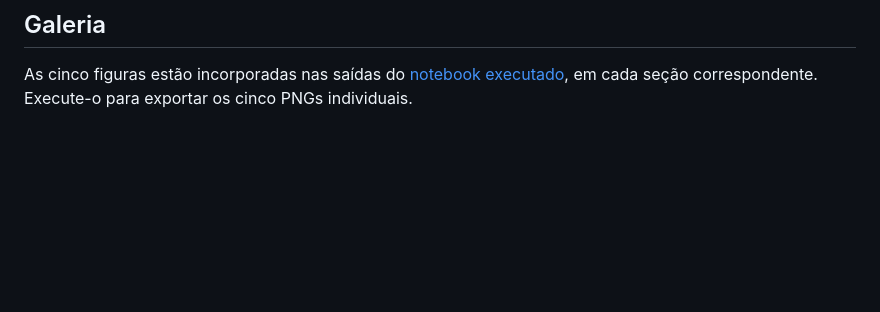
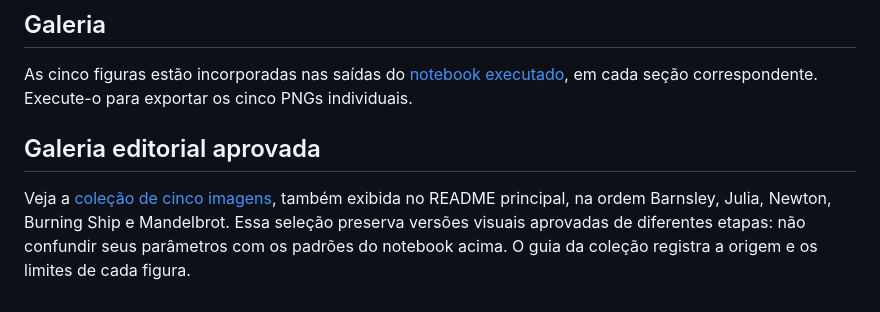
Before and after one commit to luigiscofano/usp-metodos-numericos, a Markdown page: docs/FRACTAIS.md, the part around the change. GitHub-like rendering; blank space fills up the shorter version.

```diff
--- a/docs/FRACTAIS.md
+++ b/docs/FRACTAIS.md
@@ -33,3 +33,7 @@ Ponto que não escapou no orçamento não é certificado como membro do conjunto
 ## Galeria
 
 As cinco figuras estão incorporadas nas saídas do [notebook executado](../notebooks/08_fractais_exploracao.ipynb), em cada seção correspondente. Execute-o para exportar os cinco PNGs individuais.
+
+## Galeria editorial aprovada
+
+Veja a [coleção de cinco imagens](../assets/fractais/README.md), também exibida no README principal, na ordem Barnsley, Julia, Newton, Burning Ship e Mandelbrot. Essa seleção preserva versões visuais aprovadas de diferentes etapas: não confundir seus parâmetros com os padrões do notebook acima. O guia da coleção registra a origem e os limites de cada figura.
```
Also changed, not shown: README.md (+24 -0 lines), assets/fractais/README.md (added, +41 -0 lines), assets/fractais/barnsley.png (added), assets/fractais/julia.png (added), assets/fractais/mandelbrot.png (added), assets/fractais/newton.png (added), 2 other files.
